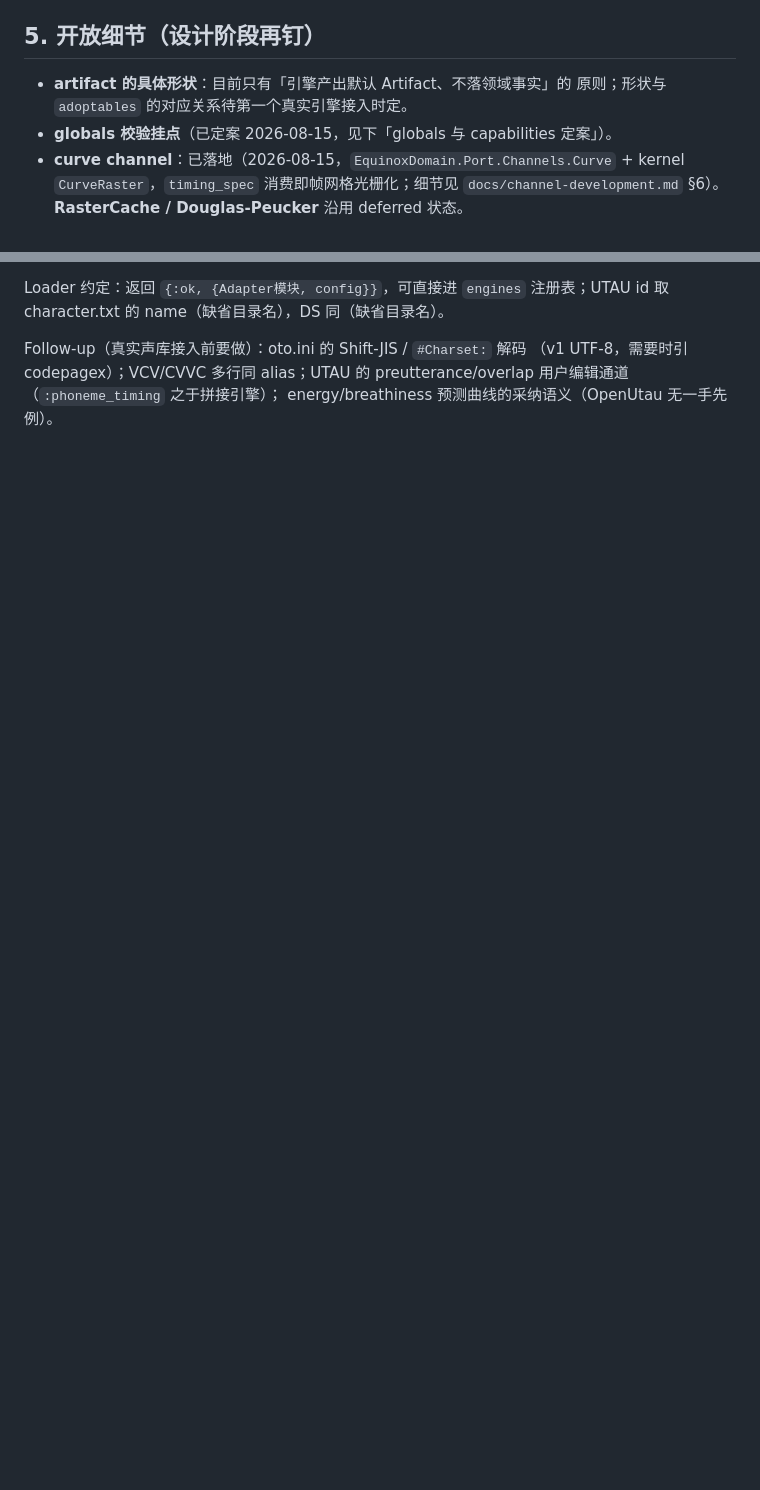
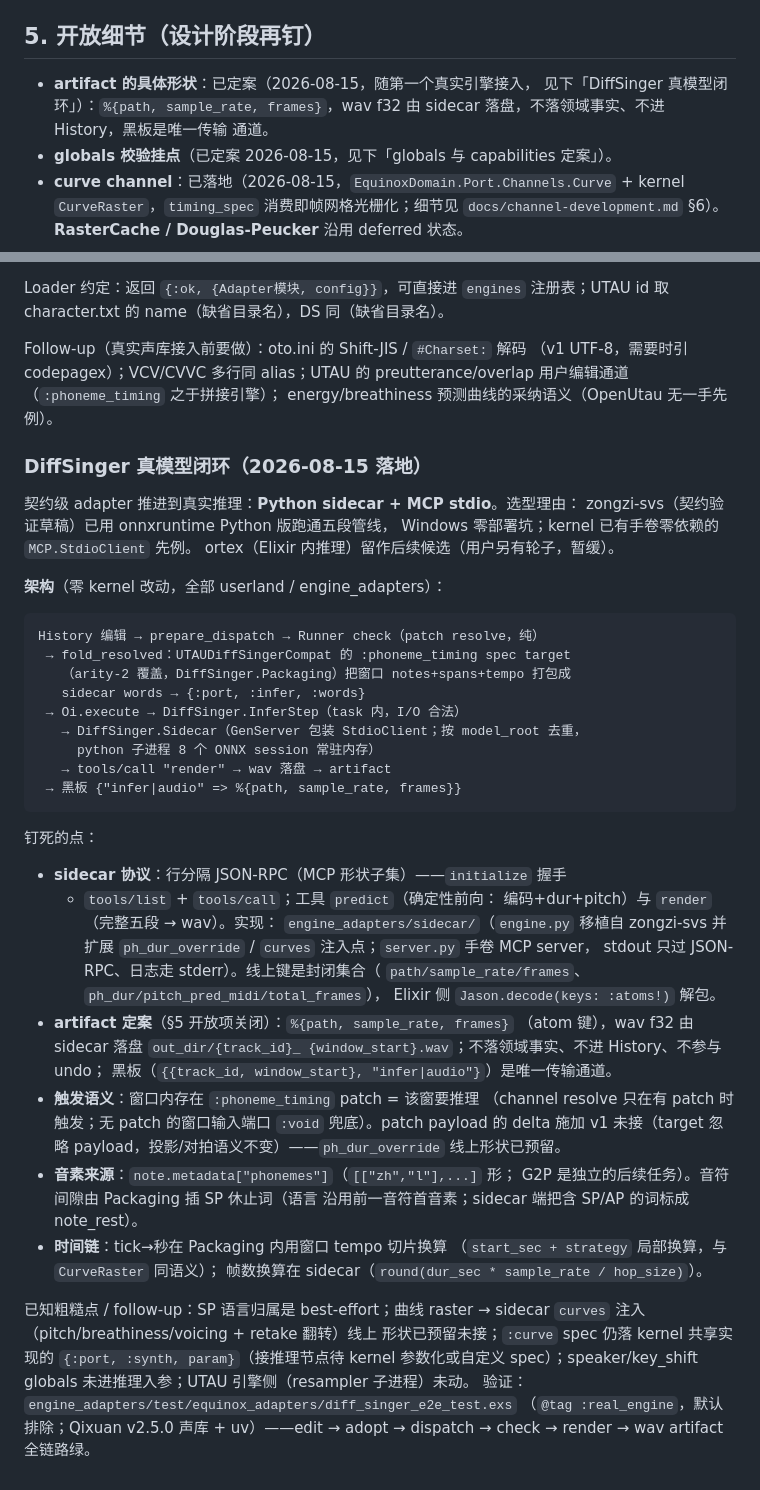
Before and after one commit to GES233/EquinoxEditor, a Markdown page: docs/engine-adapter-design.md, 2 parts joined by grey strips. GitHub-like rendering; blank space fills up the shorter version.

Commit message:
docs: pin artifact shape and DiffSinger sidecar protocol
- engine-adapter-design.md: close the artifact-shape open item
  (%{path, sample_rate, frames}, sidecar-written wav, blackboard-only
  transport); document the sidecar MCP tool surface, the patch-triggered
  inference semantics, phoneme-via-metadata input, and known rough edges
- AGENTS.md: engine_adapters layout line + real-model loop status

````diff
--- a/docs/engine-adapter-design.md
+++ b/docs/engine-adapter-design.md
@@ -94,8 +94,10 @@ projection 供给的确定性按版本对齐。
 
 ## 5. 开放细节（设计阶段再钉）
 
-- **artifact 的具体形状**：目前只有「引擎产出默认 Artifact、不落领域事实」的
-  原则；形状与 `adoptables` 的对应关系待第一个真实引擎接入时定。
+- **artifact 的具体形状**：已定案（2026-08-15，随第一个真实引擎接入，
+  见下「DiffSinger 真模型闭环」）：`%{path, sample_rate, frames}`，wav
+  f32 由 sidecar 落盘，不落领域事实、不进 History，黑板是唯一传输
+  通道。
 - **globals 校验挂点**（已定案 2026-08-15，见下「globals 与 capabilities
   定案」）。
 - **curve channel**：已落地（2026-08-15，`EquinoxDomain.Port.Channels.Curve` +
@@ -303,3 +305,58 @@ Follow-up（真实声库接入前要做）：oto.ini 的 Shift-JIS / `#Charset:`
 （v1 UTF-8，需要时引 codepagex）；VCV/CVVC 多行同 alias；UTAU 的
 preutterance/overlap 用户编辑通道（`:phoneme_timing` 之于拼接引擎）；
 energy/breathiness 预测曲线的采纳语义（OpenUtau 无一手先例）。
+
+### DiffSinger 真模型闭环（2026-08-15 落地）
+
+契约级 adapter 推进到真实推理：**Python sidecar + MCP stdio**。选型理由：
+zongzi-svs（契约验证草稿）已用 onnxruntime Python 版跑通五段管线，
+Windows 零部署坑；kernel 已有手卷零依赖的 `MCP.StdioClient` 先例。
+ortex（Elixir 内推理）留作后续候选（用户另有轮子，暂缓）。
+
+**架构**（零 kernel 改动，全部 userland / engine_adapters）：
+
+```
+History 编辑 → prepare_dispatch → Runner check（patch resolve，纯）
+ → fold_resolved：UTAUDiffSingerCompat 的 :phoneme_timing spec target
+   （arity-2 覆盖，DiffSinger.Packaging）把窗口 notes+spans+tempo 打包成
+   sidecar words → {:port, :infer, :words}
+ → Oi.execute → DiffSinger.InferStep（task 内，I/O 合法）
+   → DiffSinger.Sidecar（GenServer 包装 StdioClient；按 model_root 去重，
+     python 子进程 8 个 ONNX session 常驻内存）
+   → tools/call "render" → wav 落盘 → artifact
+ → 黑板 {"infer|audio" => %{path, sample_rate, frames}}
+```
+
+钉死的点：
+
+- **sidecar 协议**：行分隔 JSON-RPC（MCP 形状子集）——`initialize` 握手
+  + `tools/list` + `tools/call`；工具 `predict`（确定性前向：
+  编码+dur+pitch）与 `render`（完整五段 → wav）。实现：
+  `engine_adapters/sidecar/`（`engine.py` 移植自 zongzi-svs 并扩展
+  `ph_dur_override` / `curves` 注入点；`server.py` 手卷 MCP server，
+  stdout 只过 JSON-RPC、日志走 stderr）。线上键是封闭集合（
+  `path/sample_rate/frames`、`ph_dur/pitch_pred_midi/total_frames`），
+  Elixir 侧 `Jason.decode(keys: :atoms!)` 解包。
+- **artifact 定案**（§5 开放项关闭）：`%{path, sample_rate, frames}`
+  （atom 键），wav f32 由 sidecar 落盘 `out_dir/{track_id}_
+  {window_start}.wav`；不落领域事实、不进 History、不参与 undo；
+  黑板（`{{track_id, window_start}, "infer|audio"}`）是唯一传输通道。
+- **触发语义**：窗口内存在 `:phoneme_timing` patch = 该窗要推理
+  （channel resolve 只在有 patch 时触发；无 patch 的窗口输入端口
+  `:void` 兜底）。patch payload 的 delta 施加 v1 未接（target 忽略
+  payload，投影/对拍语义不变）——`ph_dur_override` 线上形状已预留。
+- **音素来源**：`note.metadata["phonemes"]`（`[["zh","l"],...]` 形；
+  G2P 是独立的后续任务）。音符间隙由 Packaging 插 SP 休止词（语言
+  沿用前一音符首音素；sidecar 端把含 SP/AP 的词标成 note_rest）。
+- **时间链**：tick→秒在 Packaging 内用窗口 tempo 切片换算
+  （`start_sec + strategy` 局部换算，与 `CurveRaster` 同语义）；
+  帧数换算在 sidecar（`round(dur_sec * sample_rate / hop_size)`）。
+
+已知粗糙点 / follow-up：SP 语言归属是 best-effort；曲线 raster →
+sidecar `curves` 注入（pitch/breathiness/voicing + retake 翻转）线上
+形状已预留未接；`:curve` spec 仍落 kernel 共享实现的 `{:port, :synth,
+param}`（接推理节点待 kernel 参数化或自定义 spec）；speaker/key_shift
+globals 未进推理入参；UTAU 引擎侧（resampler 子进程）未动。
+验证：`engine_adapters/test/equinox_adapters/diff_singer_e2e_test.exs`
+（`@tag :real_engine`，默认排除；Qixuan v2.5.0 声库 + uv）——edit →
+adopt → dispatch → check → render → wav artifact 全链路绿。
````
Also changed, not shown: AGENTS.md (+2 -2 lines).
